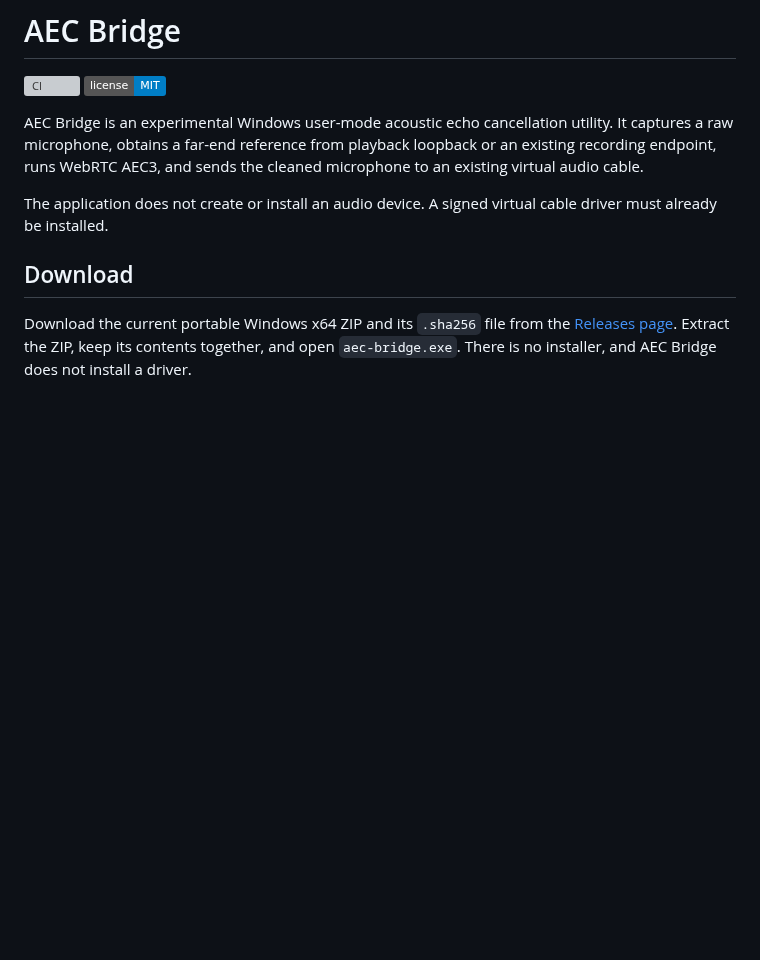
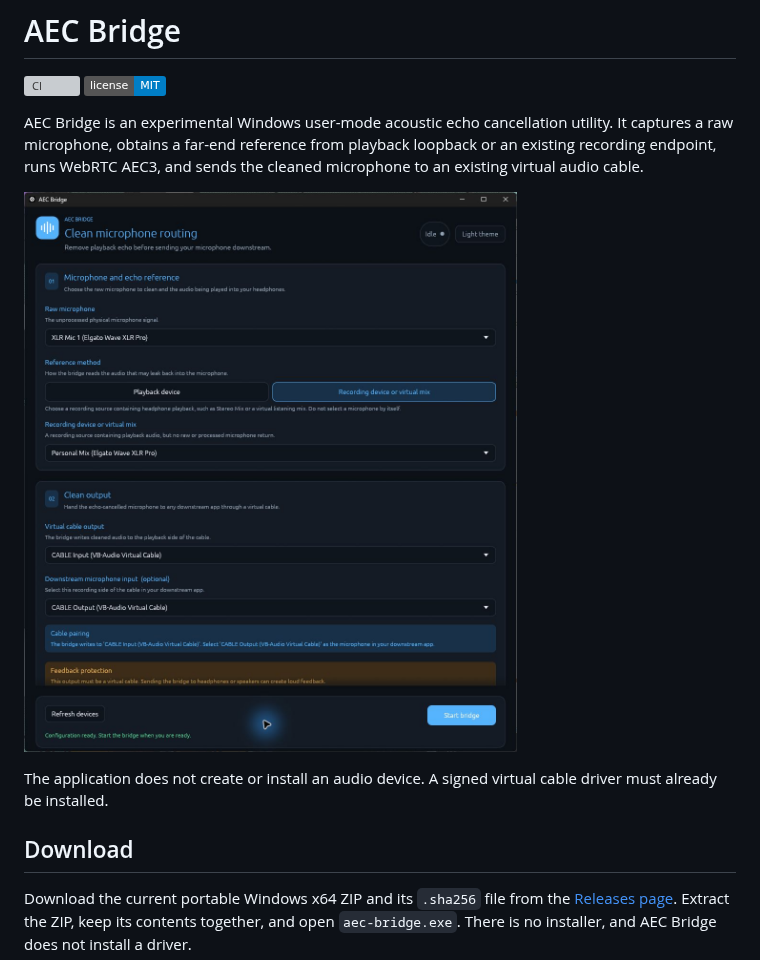
Before and after one commit to nVitius/windows-aec-bridge, a Markdown page: README.md, the part around the change. Rendered like a GitHub page; pictures changed too: docs/images/aec-bridge-gui.jpg (added); badges without logos; blank space fills up the shorter version; grey boxes are pictures that could not be loaded.

Commit message:
docs: add application screenshot

```diff
--- a/README.md
+++ b/README.md
@@ -6,6 +6,8 @@
 AEC Bridge is an experimental Windows user-mode acoustic echo cancellation utility. It captures a
 raw microphone, obtains a far-end reference from playback loopback or an existing recording
 endpoint, runs WebRTC AEC3, and sends the cleaned microphone to an existing virtual audio cable.
+
+![AEC Bridge configured with a microphone, echo reference, and virtual cable](docs/images/aec-bridge-gui.jpg)
 
 The application does not create or install an audio device. A signed virtual cable driver must
 already be installed.
```
